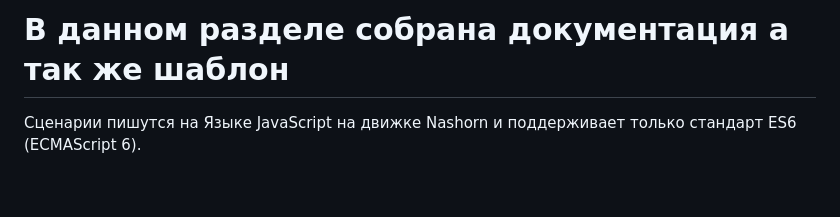
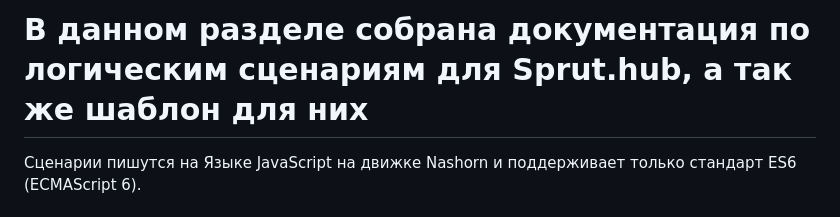
Before and after one commit to KirillAshikhmin/Sprut.Hub_Tools, a Markdown page: ScenarioTemplate/README.md, the part around the change. Rendered like a GitHub page; blank space fills up the shorter version.

```diff
--- a/ScenarioTemplate/README.md
+++ b/ScenarioTemplate/README.md
@@ -1,4 +1,4 @@
-# В данном разделе собрана документация а так же шаблон
+# В данном разделе собрана документация по логическим сценариям для Sprut.hub, а так же шаблон для них
 
 Сценарии пишутся на Языке JavaScript на движке Nashorn и поддерживает только стандарт ES6 (ECMAScript 6).
 
```
